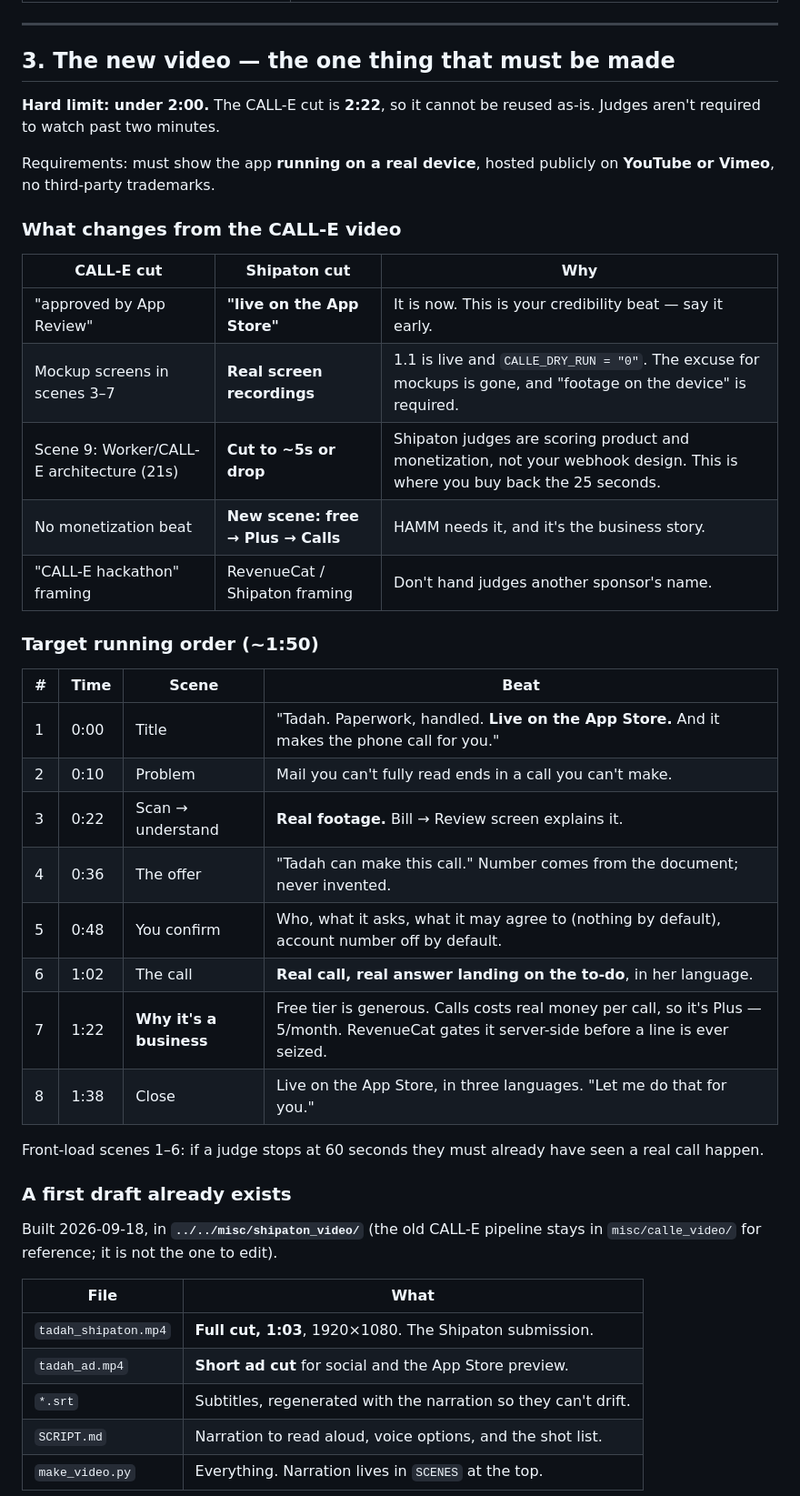
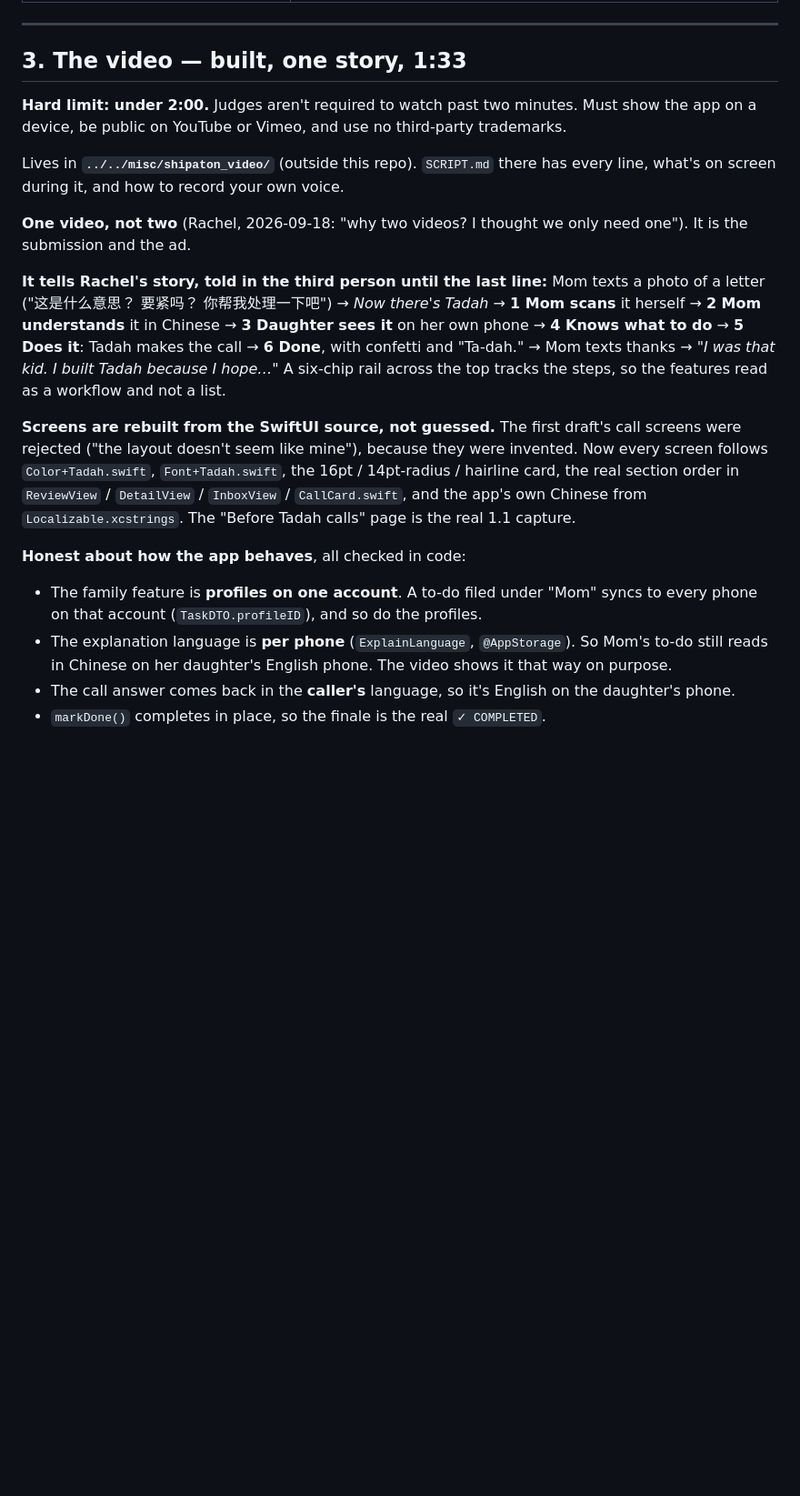
Before and after one commit to ruiqi-rachel-wang/Life_helper_app, a Markdown page: notes/shipaton_2026.md, the part around one of its changes. Shown at 91% size. Drawn GitHub-style; blank space fills up the shorter version.

Commit message:
Notes: the Shipaton video is one story, not a cut plus an ad
The first draft was two videos of stills with invented call screens.
Rachel wanted one video that is both the entry and the ad, told as her
family's story: Mom texts a letter she can't read, scans it herself,
understands it in Chinese, it lands on her daughter's phone, the steps
are spelled out, Tadah makes the call, done. Third person until "I was
that kid."

The screens are now rebuilt from the SwiftUI source (card spec, section
order, the catalog's Chinese) rather than guessed. The note records what
the video shows and why each part is true of the app: profiles sync with
the account, the explanation language is per phone so Mom's to-do stays
Chinese on her daughter's phone, and markDone completes in place.

```diff
--- a/notes/shipaton_2026.md
+++ b/notes/shipaton_2026.md
@@ -107,50 +107,43 @@ also useful for the job search. If you do: post daily, tag `#Shipaton` and
 
 ---
 
-## 3. The new video — the one thing that must be made
+## 3. The video — built, one story, 1:33
 
-**Hard limit: under 2:00.** The CALL-E cut is **2:22**, so it cannot be reused
-as-is. Judges aren't required to watch past two minutes.
+**Hard limit: under 2:00.** Judges aren't required to watch past two minutes.
+Must show the app on a device, be public on YouTube or Vimeo, and use no
+third-party trademarks.
 
-Requirements: must show the app **running on a real device**, hosted publicly
-on **YouTube or Vimeo**, no third-party trademarks.
+Lives in **`../../misc/shipaton_video/`** (outside this repo). `SCRIPT.md` there
+has every line, what's on screen during it, and how to record your own voice.
 
-### What changes from the CALL-E video
+**One video, not two** (Rachel, 2026-09-18: "why two videos? I thought we only
+need one"). It is the submission and the ad.
 
-| CALL-E cut | Shipaton cut | Why |
-|---|---|---|
-| "approved by App Review" | **"live on the App Store"** | It is now. This is your credibility beat — say it early. |
-| Mockup screens in scenes 3–7 | **Real screen recordings** | 1.1 is live and `CALLE_DRY_RUN = "0"`. The excuse for mockups is gone, and "footage on the device" is required. |
-| Scene 9: Worker/CALL-E architecture (21s) | **Cut to ~5s or drop** | Shipaton judges are scoring product and monetization, not your webhook design. This is where you buy back the 25 seconds. |
-| No monetization beat | **New scene: free → Plus → Calls** | HAMM needs it, and it's the business story. |
-| "CALL-E hackathon" framing | RevenueCat / Shipaton framing | Don't hand judges another sponsor's name. |
+**It tells Rachel's story, told in the third person until the last line:**
+Mom texts a photo of a letter ("这是什么意思？ 要紧吗？ 你帮我处理一下吧") → *Now
+there's Tadah* → **1 Mom scans** it herself → **2 Mom understands** it in Chinese
+→ **3 Daughter sees it** on her own phone → **4 Knows what to do** → **5 Does it**:
+Tadah makes the call → **6 Done**, with confetti and "Ta-dah." → Mom texts
+thanks → *"I was that kid. I built Tadah because I hope…"* A six-chip rail
+across the top tracks the steps, so the features read as a workflow and not a
+list.
 
-### Target running order (~1:50)
+**Screens are rebuilt from the SwiftUI source, not guessed.** The first draft's
+call screens were rejected ("the layout doesn't seem like mine"), because they
+were invented. Now every screen follows `Color+Tadah.swift`,
+`Font+Tadah.swift`, the 16pt / 14pt-radius / hairline card, the real section
+order in `ReviewView` / `DetailView` / `InboxView` / `CallCard.swift`, and the
+app's own Chinese from `Localizable.xcstrings`. The "Before Tadah calls" page is
+the real 1.1 capture.
 
-| # | Time | Scene | Beat |
-|---|---|---|---|
-| 1 | 0:00 | Title | "Tadah. Paperwork, handled. **Live on the App Store.** And it makes the phone call for you." |
-| 2 | 0:10 | Problem | Mail you can't fully read ends in a call you can't make. |
-| 3 | 0:22 | Scan → understand | **Real footage.** Bill → Review screen explains it. |
-| 4 | 0:36 | The offer | "Tadah can make this call." Number comes from the document; never invented. |
-| 5 | 0:48 | You confirm | Who, what it asks, what it may agree to (nothing by default), account number off by default. |
-| 6 | 1:02 | The call | **Real call, real answer landing on the to-do**, in her language. |
-| 7 | 1:22 | **Why it's a business** | Free tier is generous. Calls costs real money per call, so it's Plus — 5/month. RevenueCat gates it server-side before a line is ever seized. |
-| 8 | 1:38 | Close | Live on the App Store, in three languages. "Let me do that for you." |
+**Honest about how the app behaves**, all checked in code:
+- The family feature is **profiles on one account**. A to-do filed under
+  "Mom" syncs to every phone on that account (`TaskDTO.profileID`), and so do
+  the profiles.
+- The explanation language is **per phone** (`ExplainLanguage`, `@AppStorage`).
+  So Mom's to-do still reads in Chinese on her daughter's English phone. The
+  video shows it that way on purpose.
+- The call answer comes back in the **caller's** language, so it's English on
+  the daughter's phone.
+- `markDone()` completes in place, so the finale is the real `✓ COMPLETED`.
 
-Front-load scenes 1–6: if a judge stops at 60 seconds they must already have
-seen a real call happen.
-
-### A first draft already exists
-
-Built 2026-09-18, in **`../../misc/shipaton_video/`** (the old CALL-E pipeline
-stays in `misc/calle_video/` for reference; it is not the one to edit).
-
-| File | What |
-|---|---|
-| `tadah_shipaton.mp4` | **Full cut, 1:03**, 1920×1080. The Shipaton submission. |
-| `tadah_ad.mp4` | **Short ad cut** for social and the App Store preview. |
-| `*.srt` | Subtitles, regenerated with the narration so they can't drift. |
-| `SCRIPT.md` | Narration to read aloud, voice options, and the shot list. |
-| `make_video.py` | Everything. Narration lives in `SCENES` at the top. |
-
```
Also changed, not shown: other parts of notes/shipaton_2026.md (+8 -35 lines).
